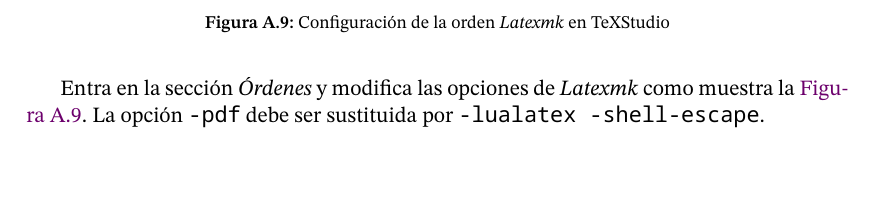
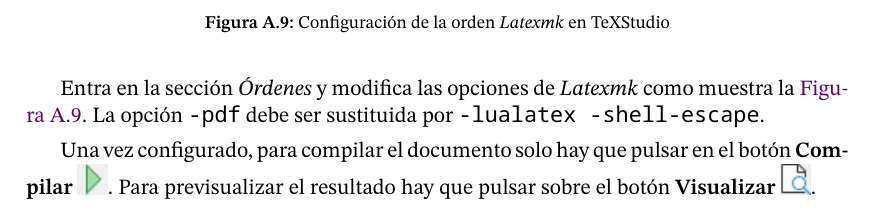
Before and after one commit to UCLM-eiia-to/eiia_doc_tfg_latex, a LaTeX thesis (TFG.tex, which reads tex/latex/local.tex): part of page 49 of 52, cut so that both start at the same text, the shorter picture padded with empty space. Compiled offline with XeLaTeX; a missing font is replaced by an installed copy or a similar font.

Commit message:
Last tip on texstudio usage

```diff
--- a/tex/latex/local.tex
+++ b/tex/latex/local.tex
@@ -39,3 +39,5 @@ Entra en la sección \emph{Órdenes} y modifica las opciones de \emph{Latexmk} c
     \caption{Configuración de la orden \emph{Latexmk} en TeXStudio}
     \label{fig:cfg-ordenes-texstudio}
 \end{figure}
+
+Una vez configurado, para compilar el documento solo hay que pulsar en el botón \textbf{Compilar} \includegraphics{texstudio-compilar.png}. Para previsualizar el resultado hay que pulsar sobre el botón \textbf{Visualizar} \includegraphics{texstudio-preview.png}.
```
Also changed, not shown: fig/texstudio-compilar.png (added), fig/texstudio-preview.png (added).
